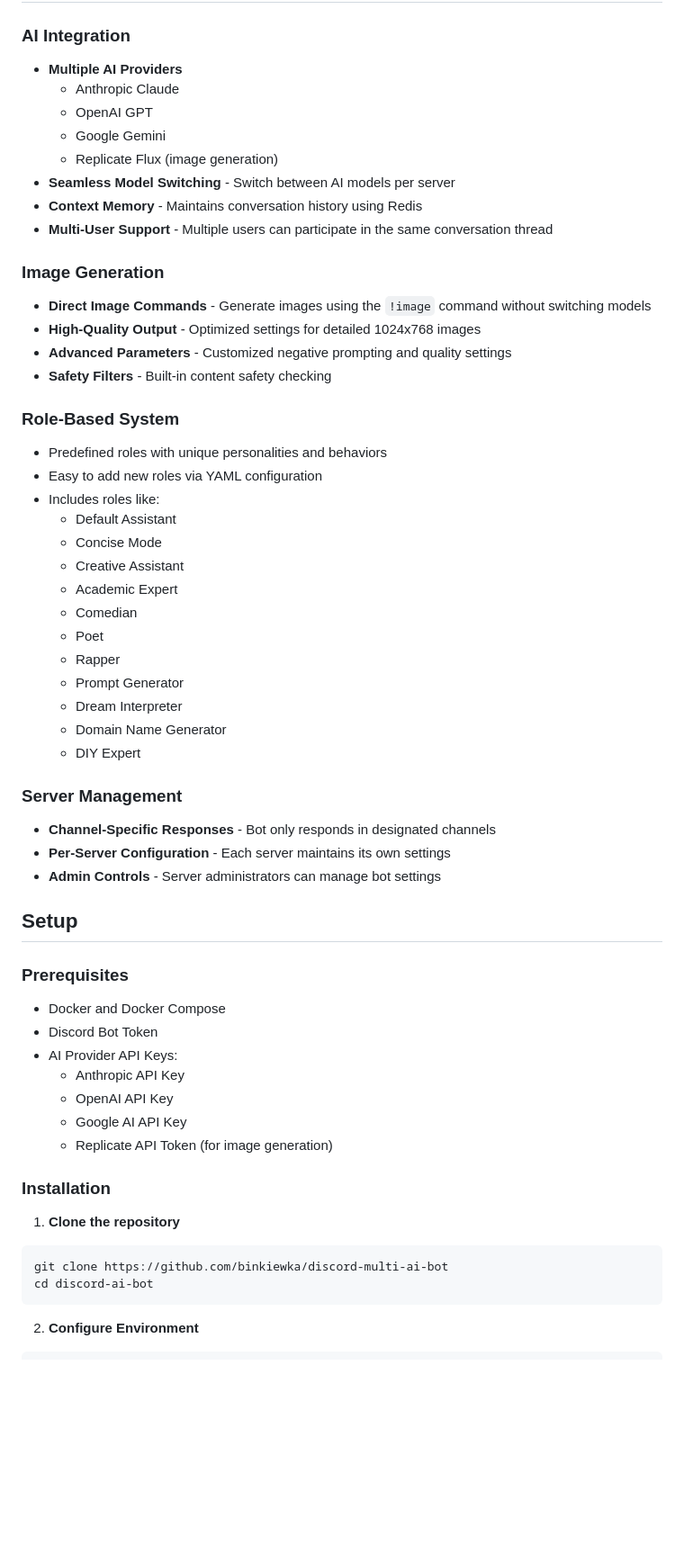
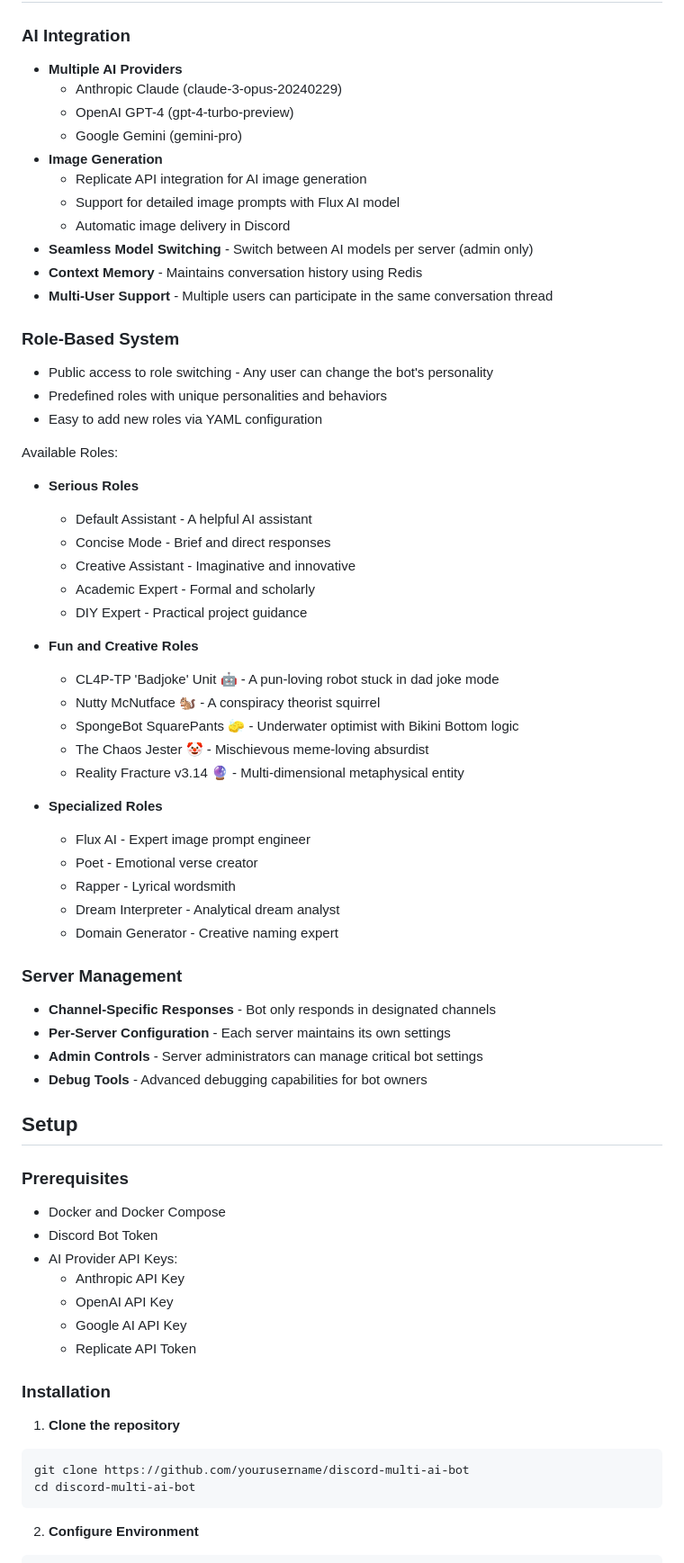
Before and after one commit to binkiewka/discord-multi-ai-bot, a Markdown page: README.md, the part around one of its changes. Shown at 90% size. Rendered like a GitHub page; blank space fills up the shorter version.

Commit message:
Updated README file to reflect latest changes

````diff
--- a/README.md
+++ b/README.md
@@ -6,40 +6,49 @@ A versatile Discord bot that leverages multiple AI providers (Anthropic Claude,
 
 ### AI Integration
 - **Multiple AI Providers**
-  - Anthropic Claude
-  - OpenAI GPT
-  - Google Gemini
-  - Replicate Flux (image generation)
-- **Seamless Model Switching** - Switch between AI models per server
+  - Anthropic Claude (claude-3-opus-20240229)
+  - OpenAI GPT-4 (gpt-4-turbo-preview)
+  - Google Gemini (gemini-pro)
+- **Image Generation**
+  - Replicate API integration for AI image generation
+  - Support for detailed image prompts with Flux AI model
+  - Automatic image delivery in Discord
+- **Seamless Model Switching** - Switch between AI models per server (admin only)
 - **Context Memory** - Maintains conversation history using Redis
 - **Multi-User Support** - Multiple users can participate in the same conversation thread
 
-### Image Generation
-- **Direct Image Commands** - Generate images using the `!image` command without switching models
-- **High-Quality Output** - Optimized settings for detailed 1024x768 images
-- **Advanced Parameters** - Customized negative prompting and quality settings
-- **Safety Filters** - Built-in content safety checking
-
 ### Role-Based System
+- Public access to role switching - Any user can change the bot's personality
 - Predefined roles with unique personalities and behaviors
 - Easy to add new roles via YAML configuration
-- Includes roles like:
-  - Default Assistant
-  - Concise Mode
-  - Creative Assistant
-  - Academic Expert
-  - Comedian
-  - Poet
-  - Rapper
-  - Prompt Generator
-  - Dream Interpreter
-  - Domain Name Generator
-  - DIY Expert
+
+Available Roles:
+- **Serious Roles**
+  - Default Assistant - A helpful AI assistant
+  - Concise Mode - Brief and direct responses
+  - Creative Assistant - Imaginative and innovative
+  - Academic Expert - Formal and scholarly
+  - DIY Expert - Practical project guidance
+
+- **Fun and Creative Roles**
+  - CL4P-TP 'Badjoke' Unit 🤖 - A pun-loving robot stuck in dad joke mode
+  - Nutty McNutface 🐿️ - A conspiracy theorist squirrel
+  - SpongeBot SquarePants 🧽 - Underwater optimist with Bikini Bottom logic
+  - The Chaos Jester 🤡 - Mischievous meme-loving absurdist
+  - Reality Fracture v3.14 🔮 - Multi-dimensional metaphysical entity
+
+- **Specialized Roles**
+  - Flux AI - Expert image prompt engineer
+  - Poet - Emotional verse creator
+  - Rapper - Lyrical wordsmith
+  - Dream Interpreter - Analytical dream analyst
+  - Domain Generator - Creative naming expert
 
 ### Server Management
 - **Channel-Specific Responses** - Bot only responds in designated channels
 - **Per-Server Configuration** - Each server maintains its own settings
-- **Admin Controls** - Server administrators can manage bot settings
+- **Admin Controls** - Server administrators can manage critical bot settings
+- **Debug Tools** - Advanced debugging capabilities for bot owners
 
 ## Setup
 
@@ -50,13 +59,13 @@ A versatile Discord bot that leverages multiple AI providers (Anthropic Claude,
   - Anthropic API Key
   - OpenAI API Key
   - Google AI API Key
-  - Replicate API Token (for image generation)
+  - Replicate API Token
 
 ### Installation
 1. **Clone the repository**
 ```bash
-git clone https://github.com/binkiewka/discord-multi-ai-bot
-cd discord-ai-bot
+git clone https://github.com/yourusername/discord-multi-ai-bot
+cd discord-multi-ai-bot
 ```
 
 2. **Configure Environment**
````
Also changed, not shown: other parts of README.md (+43 -58 lines).
